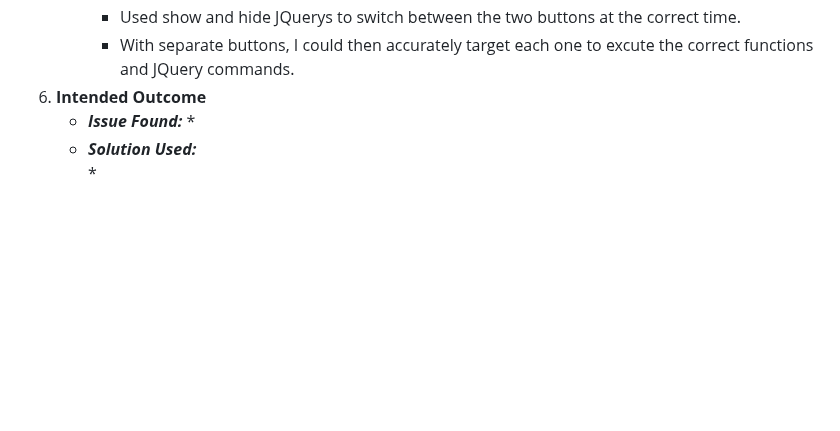
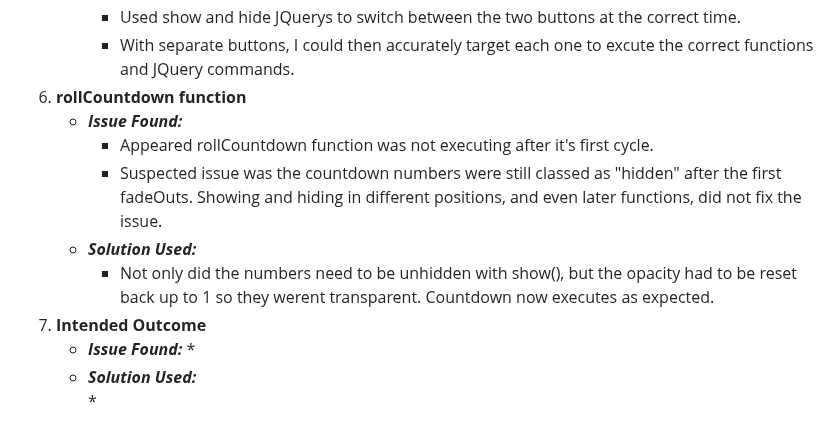
Before and after one commit to Claire-Fisher/rock-paper-scissors-ms2, a Markdown page: TESTING.md, the part around the change. Drawn GitHub-style; blank space fills up the shorter version.

Commit message:
add: log for rollCountdown function (bug 6 in Bugs & Fixes.

```diff
--- a/TESTING.md
+++ b/TESTING.md
@@ -101,7 +101,13 @@ Below is a list of bugs I found during the development process by testing myself
         * Created a separate New Game button in the html. Previously the button's innerText switched between "Continue" and "New Game" with JavaScript.
         * Used show and hide JQuerys to switch between the two buttons at the correct time.
         * With separate buttons, I could then accurately target each one to excute the correct functions and JQuery commands.
-6. **Intended Outcome**
+6. **rollCountdown function**
+    * ***Issue Found:***
+        * Appeared rollCountdown function was not executing after it's first cycle.
+        * Suspected issue was the countdown numbers were still classed as "hidden" after the first fadeOuts. Showing and hiding in different positions, and even later functions, did not fix the issue.
+    * ***Solution Used:***
+        * Not only did the numbers need to be unhidden with show(), but the opacity had to be reset back up to 1 so they werent transparent. Countdown now executes as expected.
+7. **Intended Outcome**
     * ***Issue Found:***
         *
     * ***Solution Used:***
```
